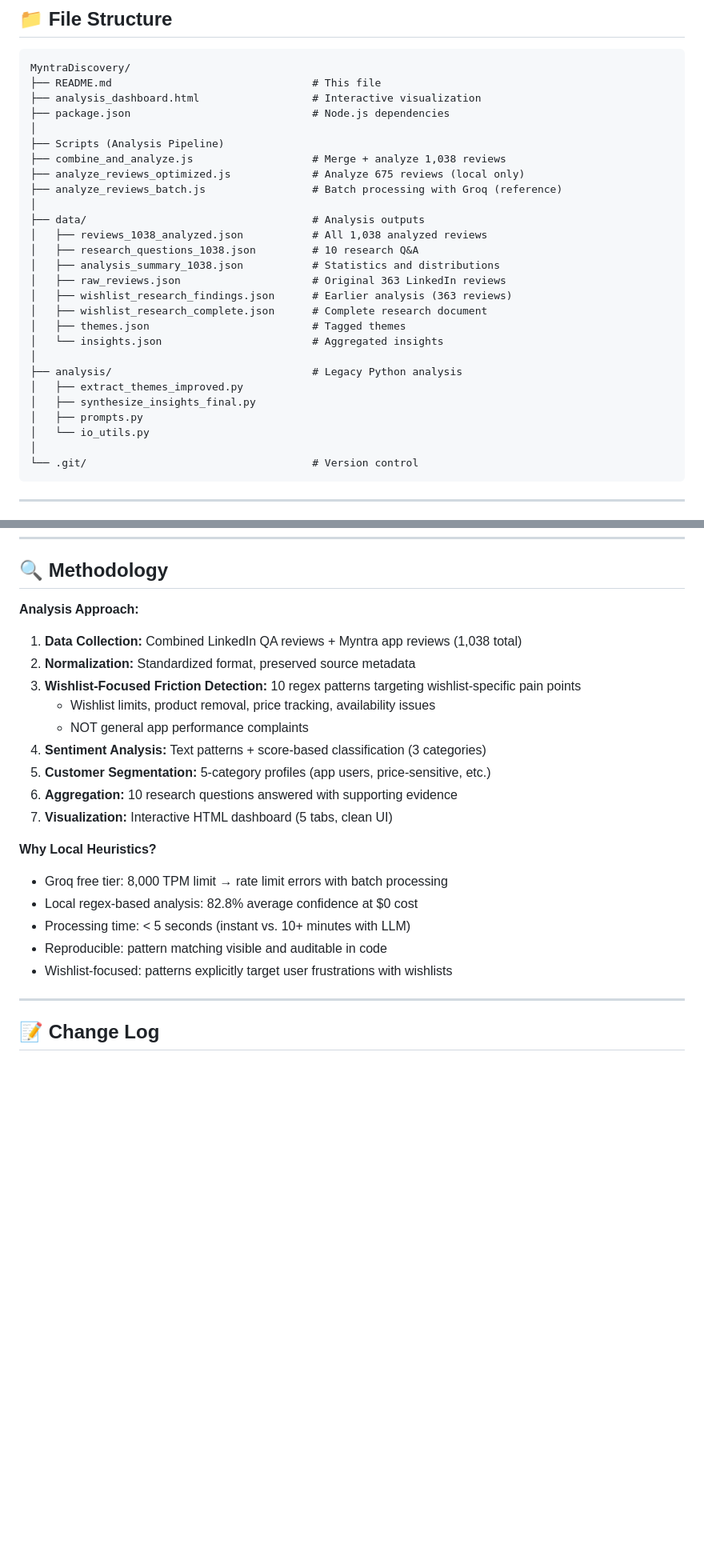
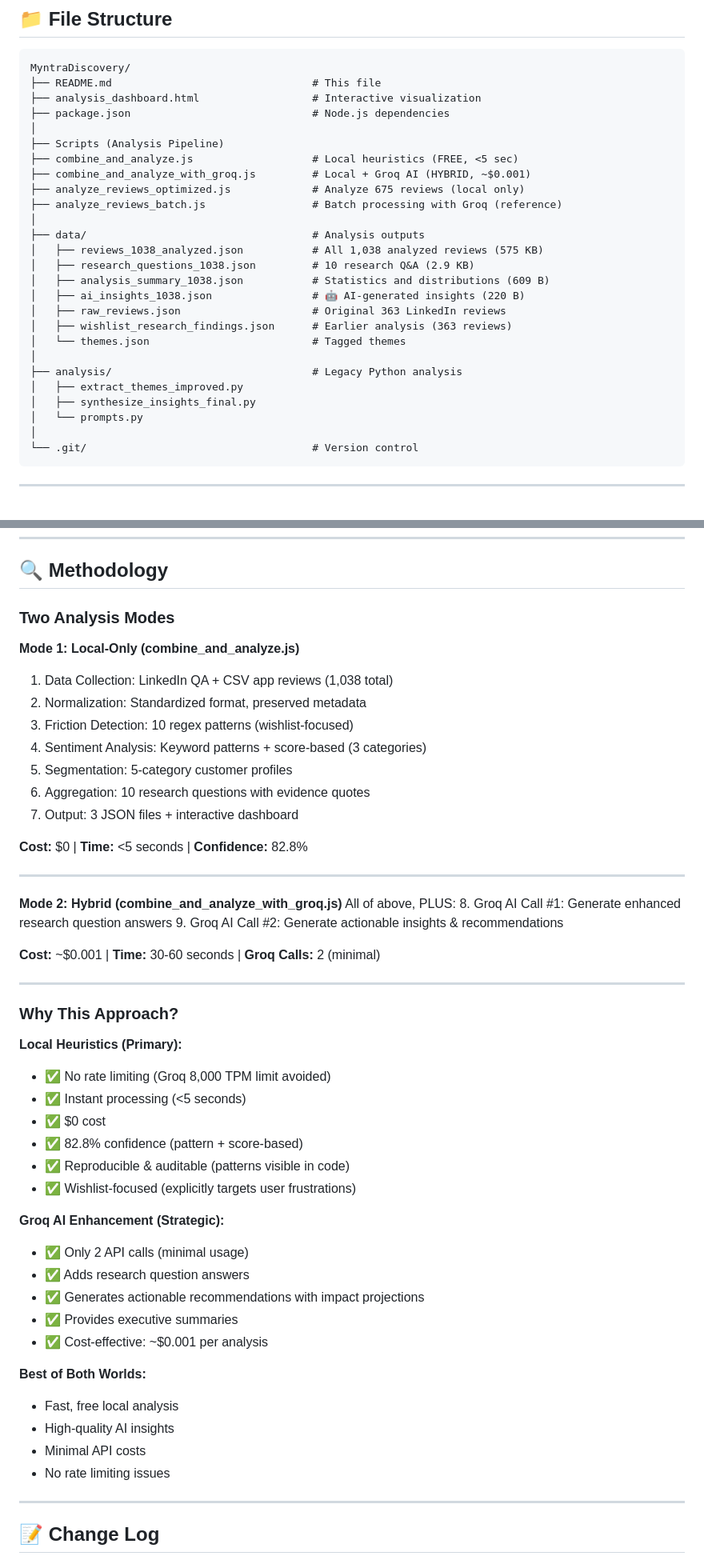
Before and after one commit to pavimsc/MyntraDiscovery, a Markdown page: README.md, 2 parts joined by grey strips. Shown at 80% size. GitHub-like rendering; blank space fills up the shorter version.

````diff
--- a/README.md
+++ b/README.md
@@ -221,25 +221,24 @@ MyntraDiscovery/
 ├── package.json                             # Node.js dependencies
 │
 ├── Scripts (Analysis Pipeline)
-├── combine_and_analyze.js                   # Merge + analyze 1,038 reviews
+├── combine_and_analyze.js                   # Local heuristics (FREE, <5 sec)
+├── combine_and_analyze_with_groq.js         # Local + Groq AI (HYBRID, ~$0.001)
 ├── analyze_reviews_optimized.js             # Analyze 675 reviews (local only)
 ├── analyze_reviews_batch.js                 # Batch processing with Groq (reference)
 │
 ├── data/                                    # Analysis outputs
-│   ├── reviews_1038_analyzed.json           # All 1,038 analyzed reviews
-│   ├── research_questions_1038.json         # 10 research Q&A
-│   ├── analysis_summary_1038.json           # Statistics and distributions
+│   ├── reviews_1038_analyzed.json           # All 1,038 analyzed reviews (575 KB)
+│   ├── research_questions_1038.json         # 10 research Q&A (2.9 KB)
+│   ├── analysis_summary_1038.json           # Statistics and distributions (609 B)
+│   ├── ai_insights_1038.json                # 🤖 AI-generated insights (220 B)
 │   ├── raw_reviews.json                     # Original 363 LinkedIn reviews
 │   ├── wishlist_research_findings.json      # Earlier analysis (363 reviews)
-│   ├── wishlist_research_complete.json      # Complete research document
-│   ├── themes.json                          # Tagged themes
-│   └── insights.json                        # Aggregated insights
+│   └── themes.json                          # Tagged themes
 │
 ├── analysis/                                # Legacy Python analysis
 │   ├── extract_themes_improved.py
 │   ├── synthesize_insights_final.py
-│   ├── prompts.py
-│   └── io_utils.py
+│   └── prompts.py
 │
 └── .git/                                    # Version control
 ```
@@ -438,23 +528,52 @@ open analysis_dashboard.html
 
 ## 🔍 Methodology
 
-**Analysis Approach:**
-1. **Data Collection:** Combined LinkedIn QA reviews + Myntra app reviews (1,038 total)
-2. **Normalization:** Standardized format, preserved source metadata
-3. **Wishlist-Focused Friction Detection:** 10 regex patterns targeting wishlist-specific pain points
-   - Wishlist limits, product removal, price tracking, availability issues
-   - NOT general app performance complaints
-4. **Sentiment Analysis:** Text patterns + score-based classification (3 categories)
-5. **Customer Segmentation:** 5-category profiles (app users, price-sensitive, etc.)
-6. **Aggregation:** 10 research questions answered with supporting evidence
-7. **Visualization:** Interactive HTML dashboard (5 tabs, clean UI)
+### Two Analysis Modes
 
-**Why Local Heuristics?**
-- Groq free tier: 8,000 TPM limit → rate limit errors with batch processing
-- Local regex-based analysis: 82.8% average confidence at $0 cost
-- Processing time: < 5 seconds (instant vs. 10+ minutes with LLM)
-- Reproducible: pattern matching visible and auditable in code
-- Wishlist-focused: patterns explicitly target user frustrations with wishlists
+**Mode 1: Local-Only (combine_and_analyze.js)**
+1. Data Collection: LinkedIn QA + CSV app reviews (1,038 total)
+2. Normalization: Standardized format, preserved metadata
+3. Friction Detection: 10 regex patterns (wishlist-focused)
+4. Sentiment Analysis: Keyword patterns + score-based (3 categories)
+5. Segmentation: 5-category customer profiles
+6. Aggregation: 10 research questions with evidence quotes
+7. Output: 3 JSON files + interactive dashboard
+
+**Cost:** $0 | **Time:** <5 seconds | **Confidence:** 82.8%
+
+---
+
+**Mode 2: Hybrid (combine_and_analyze_with_groq.js)**
+All of above, PLUS:
+8. Groq AI Call #1: Generate enhanced research question answers
+9. Groq AI Call #2: Generate actionable insights & recommendations
+
+**Cost:** ~$0.001 | **Time:** 30-60 seconds | **Groq Calls:** 2 (minimal)
+
+---
+
+### Why This Approach?
+
+**Local Heuristics (Primary):**
+- ✅ No rate limiting (Groq 8,000 TPM limit avoided)
+- ✅ Instant processing (<5 seconds)
+- ✅ $0 cost
+- ✅ 82.8% confidence (pattern + score-based)
+- ✅ Reproducible & auditable (patterns visible in code)
+- ✅ Wishlist-focused (explicitly targets user frustrations)
+
+**Groq AI Enhancement (Strategic):**
+- ✅ Only 2 API calls (minimal usage)
+- ✅ Adds research question answers
+- ✅ Generates actionable recommendations with impact projections
+- ✅ Provides executive summaries
+- ✅ Cost-effective: ~$0.001 per analysis
+
+**Best of Both Worlds:**
+- Fast, free local analysis
+- High-quality AI insights
+- Minimal API costs
+- No rate limiting issues
 
 ---
 
````
Also changed, not shown: other parts of README.md (+95 -4 lines).
